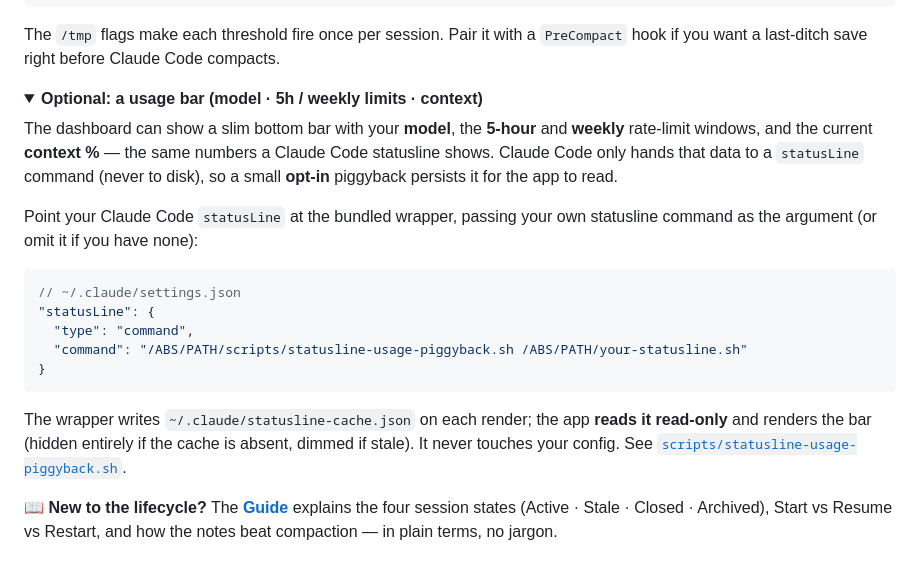
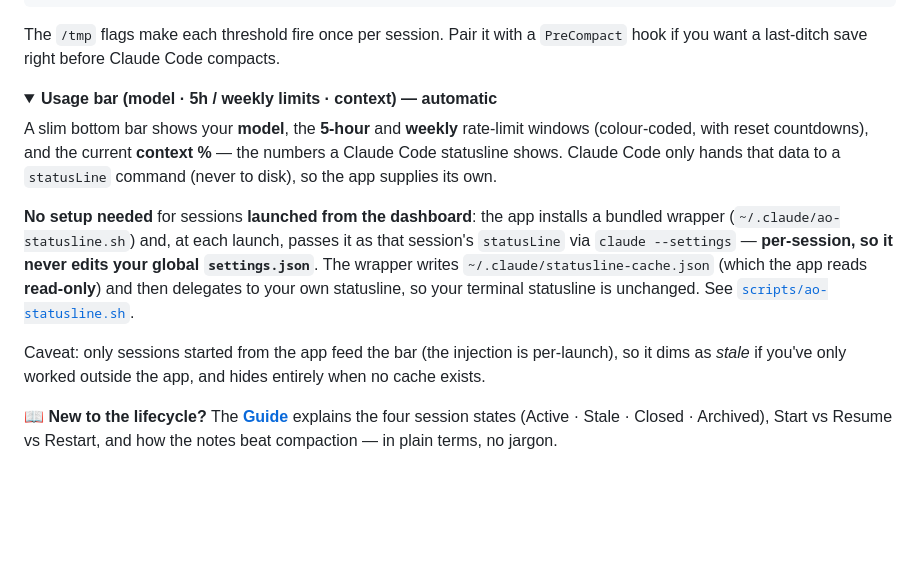
Before and after one commit to t-mercier/ai-agents-orchestrator, a Markdown page: README.md, the part around the change. Drawn GitHub-style; folded sections open; blank space fills up the shorter version.

Commit message:
docs(usage-bar): update for auto-injection (ao-statusline.sh), fix dead piggyback link
The manual-opt-in wording + the scripts/statusline-usage-piggyback.sh link were stale after
the auto-inject rework (that file was renamed to scripts/ao-statusline.sh and is now bundled
+ auto-injected via --settings). README + CHANGELOG now describe the automatic, no-setup flow.

````diff
--- a/README.md
+++ b/README.md
@@ -189,27 +189,22 @@ hook if you want a last-ditch save right before Claude Code compacts.
 </details>
 
 <details>
-<summary><strong>Optional: a usage bar (model · 5h / weekly limits · context)</strong></summary>
+<summary><strong>Usage bar (model · 5h / weekly limits · context) — automatic</strong></summary>
 
-The dashboard can show a slim bottom bar with your **model**, the **5-hour** and **weekly**
-rate-limit windows, and the current **context %** — the same numbers a Claude Code statusline
-shows. Claude Code only hands that data to a `statusLine` command (never to disk), so a small
-**opt-in** piggyback persists it for the app to read.
+A slim bottom bar shows your **model**, the **5-hour** and **weekly** rate-limit windows
+(colour-coded, with reset countdowns), and the current **context %** — the numbers a Claude
+Code statusline shows. Claude Code only hands that data to a `statusLine` command (never to
+disk), so the app supplies its own.
 
-Point your Claude Code `statusLine` at the bundled wrapper, passing your own statusline
-command as the argument (or omit it if you have none):
+**No setup needed** for sessions **launched from the dashboard**: the app installs a bundled
+wrapper (`~/.claude/ao-statusline.sh`) and, at each launch, passes it as that session's
+`statusLine` via `claude --settings` — **per-session, so it never edits your global
+`settings.json`**. The wrapper writes `~/.claude/statusline-cache.json` (which the app reads
+**read-only**) and then delegates to your own statusline, so your terminal statusline is
+unchanged. See [`scripts/ao-statusline.sh`](scripts/ao-statusline.sh).
 
-```jsonc
-// ~/.claude/settings.json
-"statusLine": {
-  "type": "command",
-  "command": "/ABS/PATH/scripts/statusline-usage-piggyback.sh /ABS/PATH/your-statusline.sh"
-}
-```
-
-The wrapper writes `~/.claude/statusline-cache.json` on each render; the app **reads it
-read-only** and renders the bar (hidden entirely if the cache is absent, dimmed if stale).
-It never touches your config. See [`scripts/statusline-usage-piggyback.sh`](scripts/statusline-usage-piggyback.sh).
+Caveat: only sessions started from the app feed the bar (the injection is per-launch), so it
+dims as *stale* if you've only worked outside the app, and hides entirely when no cache exists.
 
 </details>
 
````
Also changed, not shown: CHANGELOG.md (+1 -1 lines).
